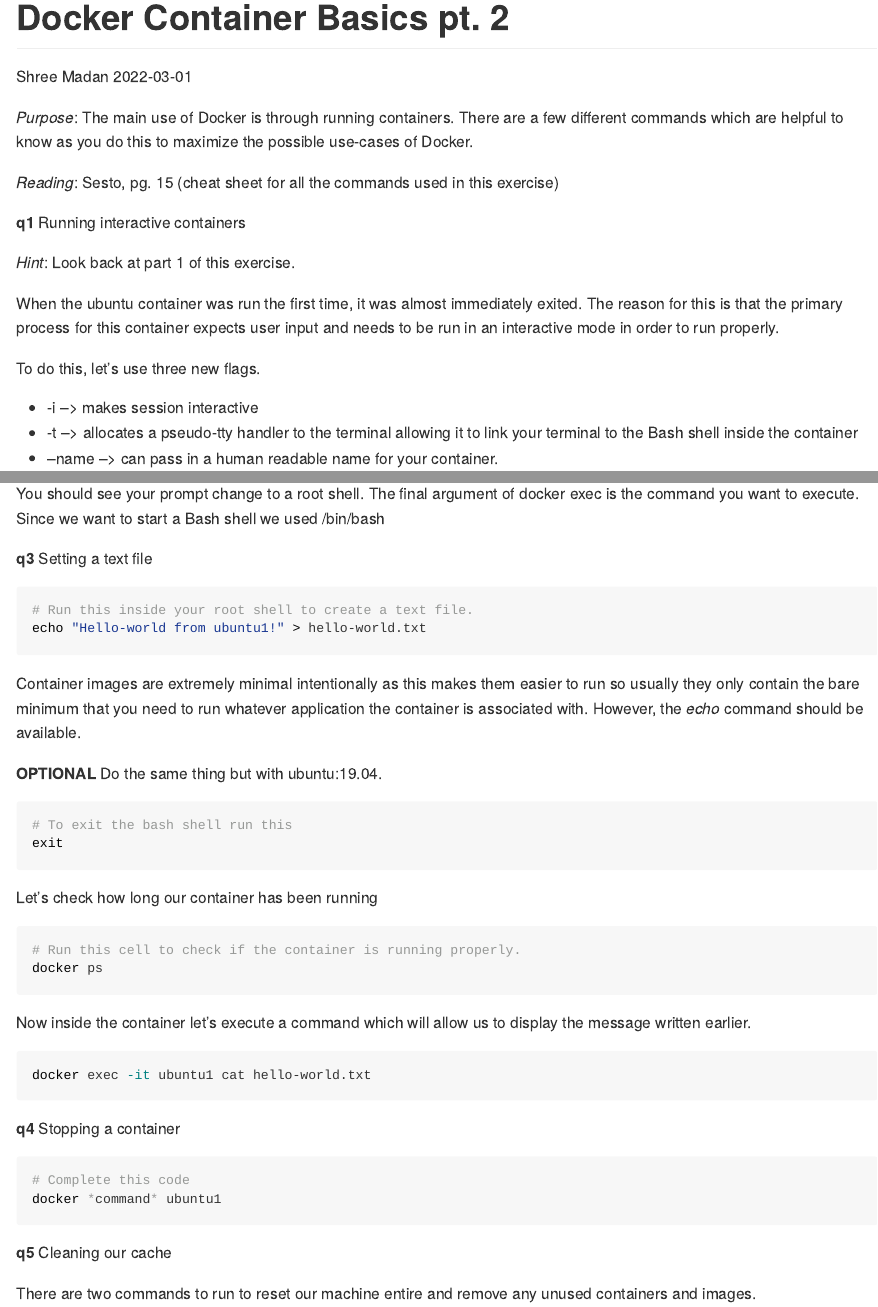
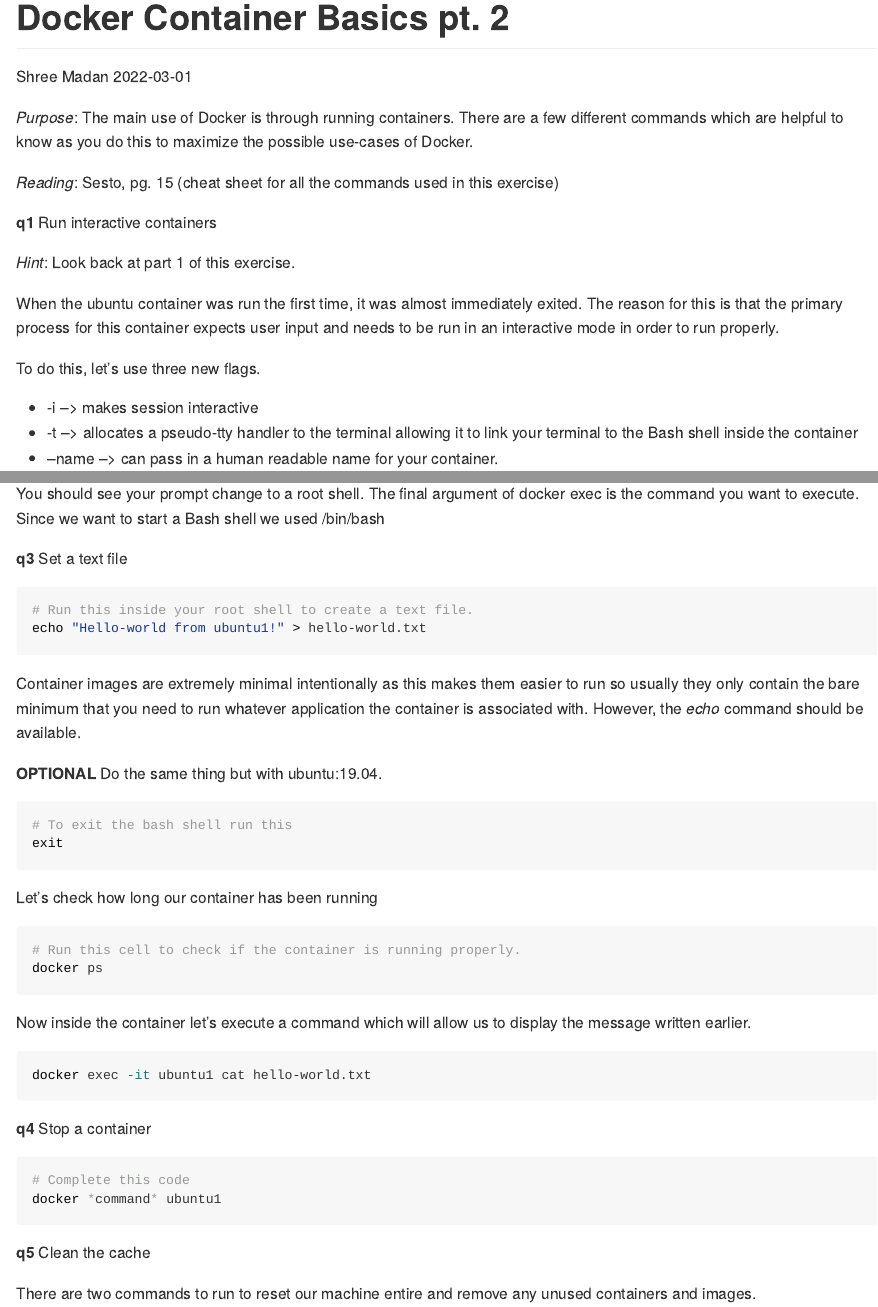
Before and after one commit to madans2984/docker-curriculum, an R Markdown document (docker_container_basics_pt2.Rmd): the page in a window 1100 px wide, from its top, and a second part further down, joined at a grey line. Rendered offline with R 4.5, knitr and Pandoc, with nearby package versions; the code chunks are not run, so their results and figures are left out.

Commit message:
adding format edits to docker container exercises

````diff
--- a/docker_container_basics_pt2.Rmd
+++ b/docker_container_basics_pt2.Rmd
@@ -20,7 +20,7 @@
 
 <!-- -------------------------------------------------- -->
 
-__q1__ Running interactive containers
+__q1__ Run interactive containers
 
 *Hint*: Look back at part 1 of this exercise.
 
@@ -60,7 +60,7 @@
 You should see your prompt change to a root shell. The final argument of docker exec
 is the command you want to execute. Since we want to start a Bash shell we used /bin/bash
 
-__q3__ Setting a text file
+__q3__ Set a text file
 
 ```{bash}
 # Run this inside your root shell to create a text file.
@@ -91,14 +91,14 @@
 docker exec -it ubuntu1 cat hello-world.txt
 ```
 
-__q4__ Stopping a container
+__q4__ Stop a container
 
 ```{bash}
 # Complete this code
 docker *command* ubuntu1
 ```
 
-__q5__ Cleaning our cache
+__q5__ Clean the cache
 
 There are two commands to run to reset our machine entire and remove any unused containers and images.
 
````
Also changed, not shown: docker_container_basics_pt1_master.Rmd (renamed from docker_container_basics_pt1.Rmd, +2 -2 lines).
